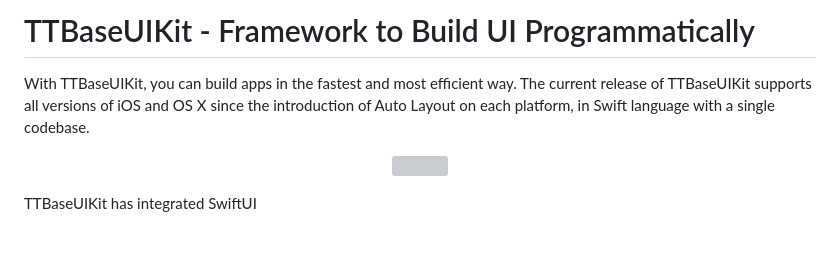
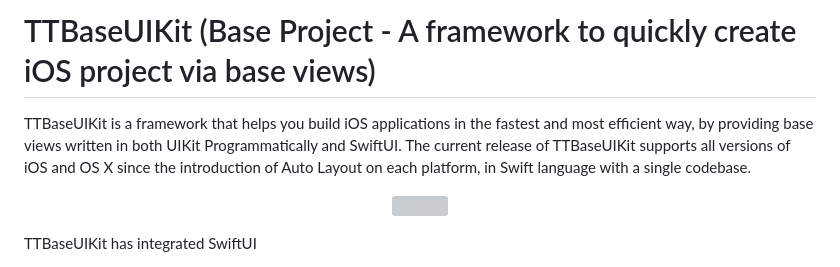
Before and after one commit to tqtuan1201/TTBaseUIKit, a Markdown page: README.md, the part around the change. GitHub-like rendering; blank space fills up the shorter version; grey boxes are pictures that could not be loaded.

```diff
--- a/README.md
+++ b/README.md
@@ -1,6 +1,9 @@
 
-# TTBaseUIKit - Framework to Build UI Programmatically
-With TTBaseUIKit, you can build apps in the fastest and most efficient way. The current release of TTBaseUIKit supports all versions of iOS and OS X since the introduction of Auto Layout on each platform, in Swift language with a single codebase.
+# TTBaseUIKit (Base Project - A framework to quickly create iOS project via base views)
+
+
+TTBaseUIKit is a framework that helps you build iOS applications in the fastest and most efficient way, by providing base views written in both UIKit Programmatically and SwiftUI. The current release of TTBaseUIKit supports all versions of iOS and OS X since the introduction of Auto Layout on each platform, in Swift language with a single codebase.
+
 
 <p align="center">
   <img src="https://tqtuan1201.github.io/images/image-20220825131924203.png"  style="width:100%; height:50%" />
```
